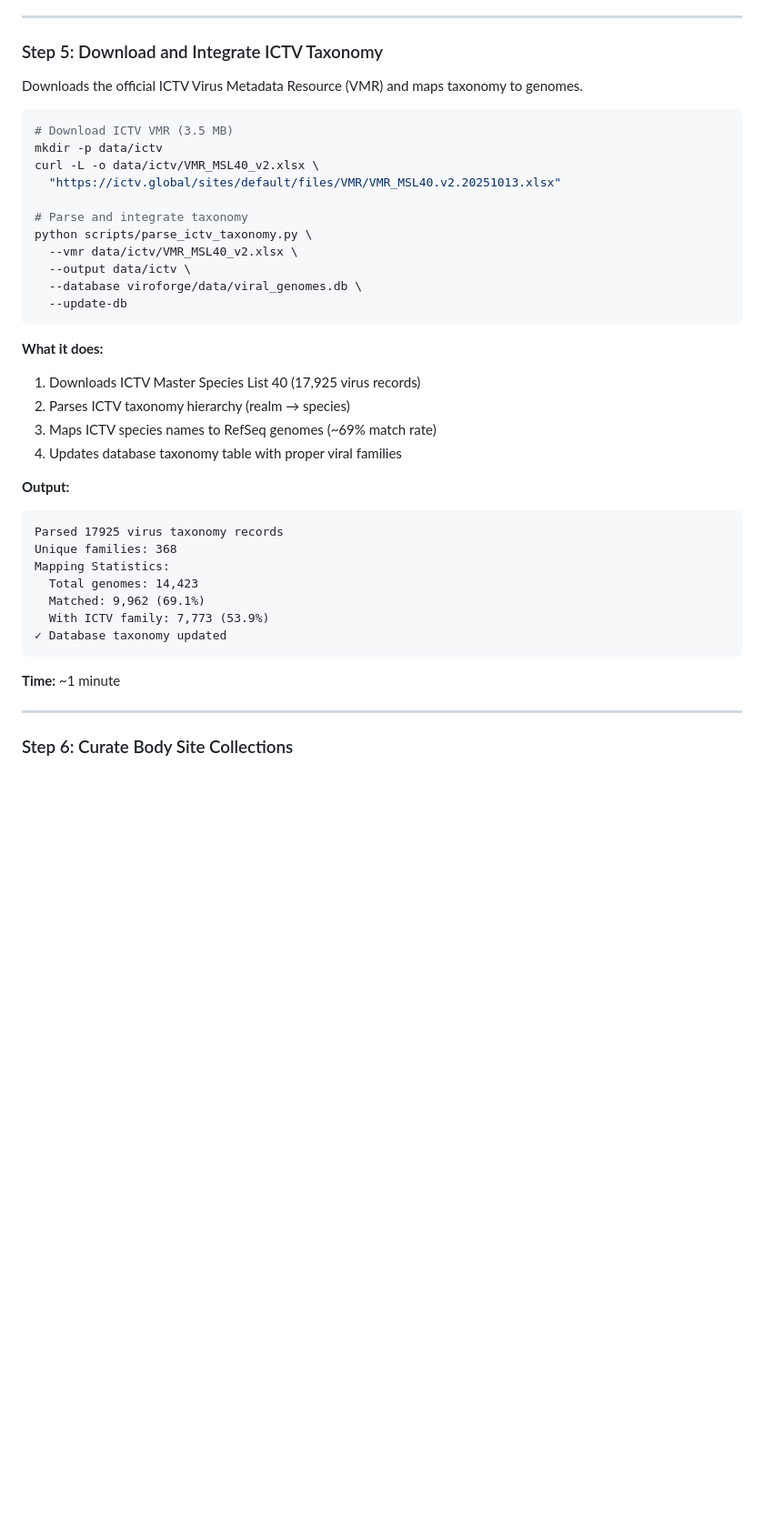
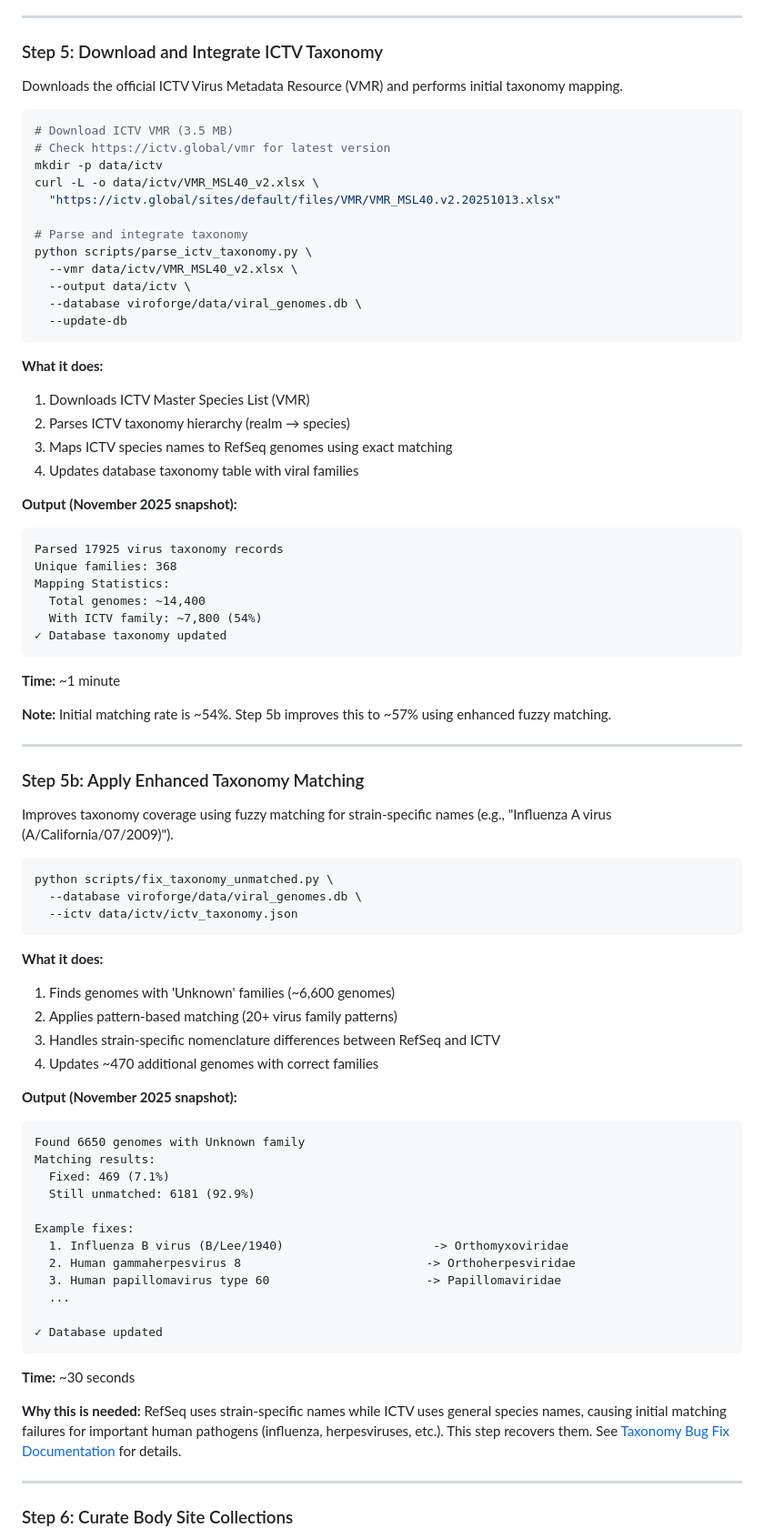
Before and after one commit to shandley/viroforge, a Markdown page: docs/DATABASE_SETUP.md, the part around one of its changes. Shown at 91% size. GitHub-like rendering; blank space fills up the shorter version.

Commit message:
docs: update DATABASE_SETUP with correct sizes, times, and taxonomy workflow

````diff
--- a/docs/DATABASE_SETUP.md
+++ b/docs/DATABASE_SETUP.md
@@ -165,10 +169,11 @@ Progress: 200/14423 | Success: 200
 
 ### Step 5: Download and Integrate ICTV Taxonomy
 
-Downloads the official ICTV Virus Metadata Resource (VMR) and maps taxonomy to genomes.
+Downloads the official ICTV Virus Metadata Resource (VMR) and performs initial taxonomy mapping.
 
 ```bash
 # Download ICTV VMR (3.5 MB)
+# Check https://ictv.global/vmr for latest version
 mkdir -p data/ictv
 curl -L -o data/ictv/VMR_MSL40_v2.xlsx \
   "https://ictv.global/sites/default/files/VMR/VMR_MSL40.v2.20251013.xlsx"
@@ -182,23 +187,62 @@ python scripts/parse_ictv_taxonomy.py \
 ```
 
 **What it does:**
-1. Downloads ICTV Master Species List 40 (17,925 virus records)
+1. Downloads ICTV Master Species List (VMR)
 2. Parses ICTV taxonomy hierarchy (realm → species)
-3. Maps ICTV species names to RefSeq genomes (~69% match rate)
-4. Updates database taxonomy table with proper viral families
+3. Maps ICTV species names to RefSeq genomes using exact matching
+4. Updates database taxonomy table with viral families
 
-**Output:**
+**Output (November 2025 snapshot):**
 ```
 Parsed 17925 virus taxonomy records
 Unique families: 368
 Mapping Statistics:
-  Total genomes: 14,423
-  Matched: 9,962 (69.1%)
-  With ICTV family: 7,773 (53.9%)
+  Total genomes: ~14,400
+  With ICTV family: ~7,800 (54%)
 ✓ Database taxonomy updated
 ```
 
 **Time:** ~1 minute
+
+**Note:** Initial matching rate is ~54%. Step 5b improves this to ~57% using enhanced fuzzy matching.
+
+---
+
+### Step 5b: Apply Enhanced Taxonomy Matching
+
+Improves taxonomy coverage using fuzzy matching for strain-specific names (e.g., "Influenza A virus (A/California/07/2009)").
+
+```bash
+python scripts/fix_taxonomy_unmatched.py \
+  --database viroforge/data/viral_genomes.db \
+  --ictv data/ictv/ictv_taxonomy.json
+```
+
+**What it does:**
+1. Finds genomes with 'Unknown' families (~6,600 genomes)
+2. Applies pattern-based matching (20+ virus family patterns)
+3. Handles strain-specific nomenclature differences between RefSeq and ICTV
+4. Updates ~470 additional genomes with correct families
+
+**Output (November 2025 snapshot):**
+```
+Found 6650 genomes with Unknown family
+Matching results:
+  Fixed: 469 (7.1%)
+  Still unmatched: 6181 (92.9%)
+
+Example fixes:
+  1. Influenza B virus (B/Lee/1940)                     -> Orthomyxoviridae
+  2. Human gammaherpesvirus 8                          -> Orthoherpesviridae
+  3. Human papillomavirus type 60                      -> Papillomaviridae
+  ...
+
+✓ Database updated
+```
+
+**Time:** ~30 seconds
+
+**Why this is needed:** RefSeq uses strain-specific names while ICTV uses general species names, causing initial matching failures for important human pathogens (influenza, herpesviruses, etc.). This step recovers them. See [Taxonomy Bug Fix Documentation](TAXONOMY_BUG_FIX.md) for details.
 
 ---
 
````
Also changed, not shown: other parts of docs/DATABASE_SETUP.md (+46 -29 lines).
